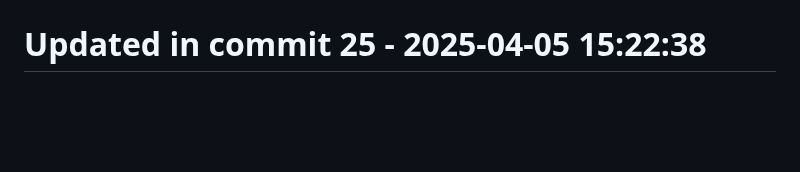
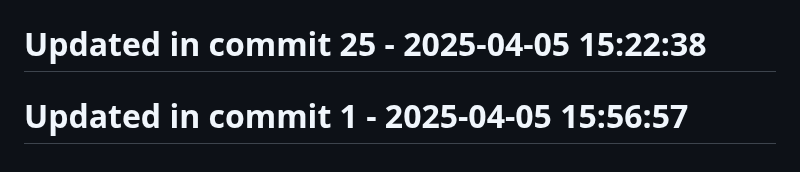
Before and after one commit to llamasearchai/llamascale, a Markdown page: README.md, the part around the change. Rendered like a GitHub page; blank space fills up the shorter version.

```diff
--- a/README.md
+++ b/README.md
@@ -359,3 +359,5 @@ Contributions are welcome! Please feel free to submit a Pull Request.
 # Updated in commit 17 - 2025-04-05 15:22:37
 
 # Updated in commit 25 - 2025-04-05 15:22:38
+
+# Updated in commit 1 - 2025-04-05 15:56:57
```
